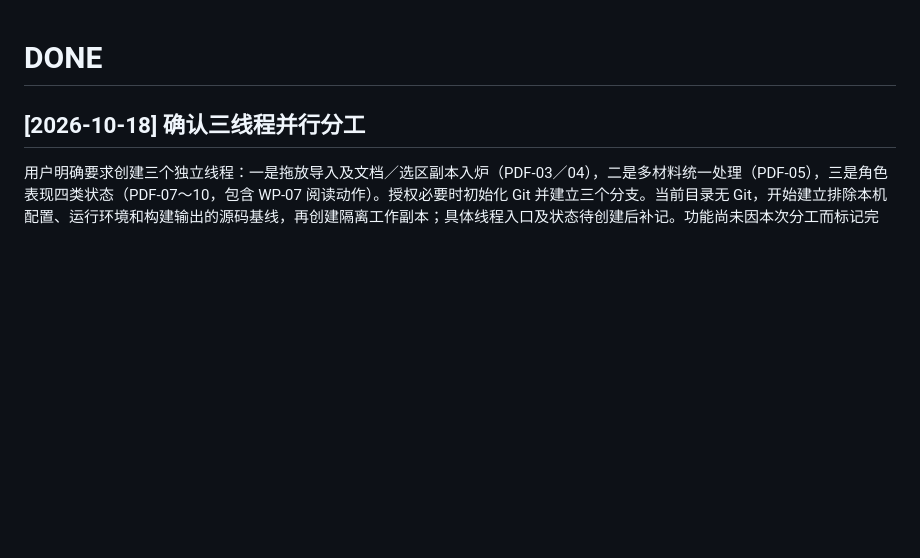
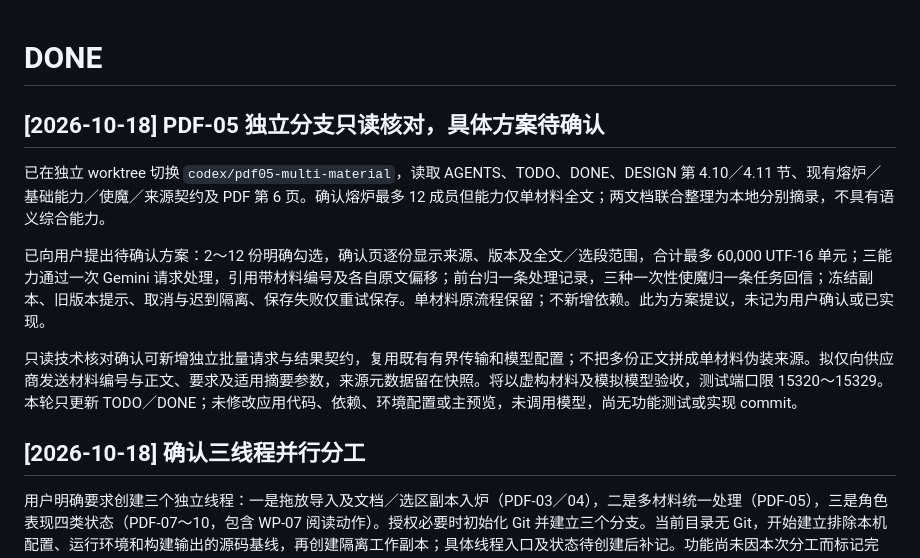
Before and after one commit to Singeeeeeer/WISP, a Markdown page: DONE.md, the part around the change. GitHub-like rendering; blank space fills up the shorter version.

```diff
--- a/DONE.md
+++ b/DONE.md
@@ -1,4 +1,12 @@
 # DONE
+
+## [2026-10-18] PDF-05 独立分支只读核对，具体方案待确认
+
+已在独立 worktree 切换 `codex/pdf05-multi-material`，读取 AGENTS、TODO、DONE、DESIGN 第 4.10／4.11 节、现有熔炉／基础能力／使魔／来源契约及 PDF 第 6 页。确认熔炉最多 12 成员但能力仅单材料全文；两文档联合整理为本地分别摘录，不具有语义综合能力。
+
+已向用户提出待确认方案：2～12 份明确勾选，确认页逐份显示来源、版本及全文／选段范围，合计最多 60,000 UTF-16 单元；三能力通过一次 Gemini 请求处理，引用带材料编号及各自原文偏移；前台归一条处理记录，三种一次性使魔归一条任务回信；冻结副本、旧版本提示、取消与迟到隔离、保存失败仅重试保存。单材料原流程保留；不新增依赖。此为方案提议，未记为用户确认或已实现。
+
+只读技术核对确认可新增独立批量请求与结果契约，复用既有有界传输和模型配置；不把多份正文拼成单材料伪装来源。拟仅向供应商发送材料编号与正文、要求及适用摘要参数，来源元数据留在快照。将以虚构材料及模拟模型验收，测试端口限 15320～15329。本轮只更新 TODO／DONE；未修改应用代码、依赖、环境配置或主预览，未调用模型，尚无功能测试或实现 commit。
 
 ## [2026-10-18] 确认三线程并行分工
 
```
Also changed, not shown: TODO.md (+8 -0 lines).
